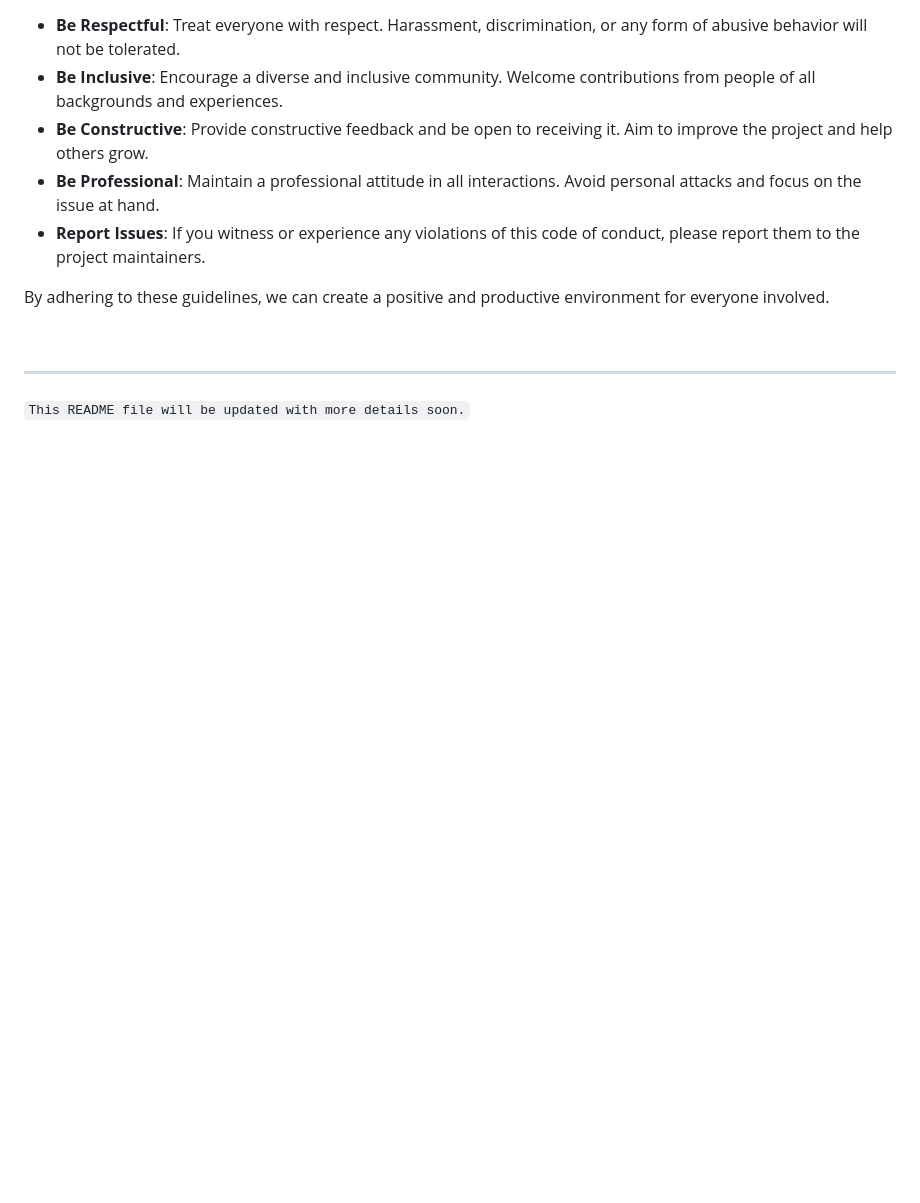
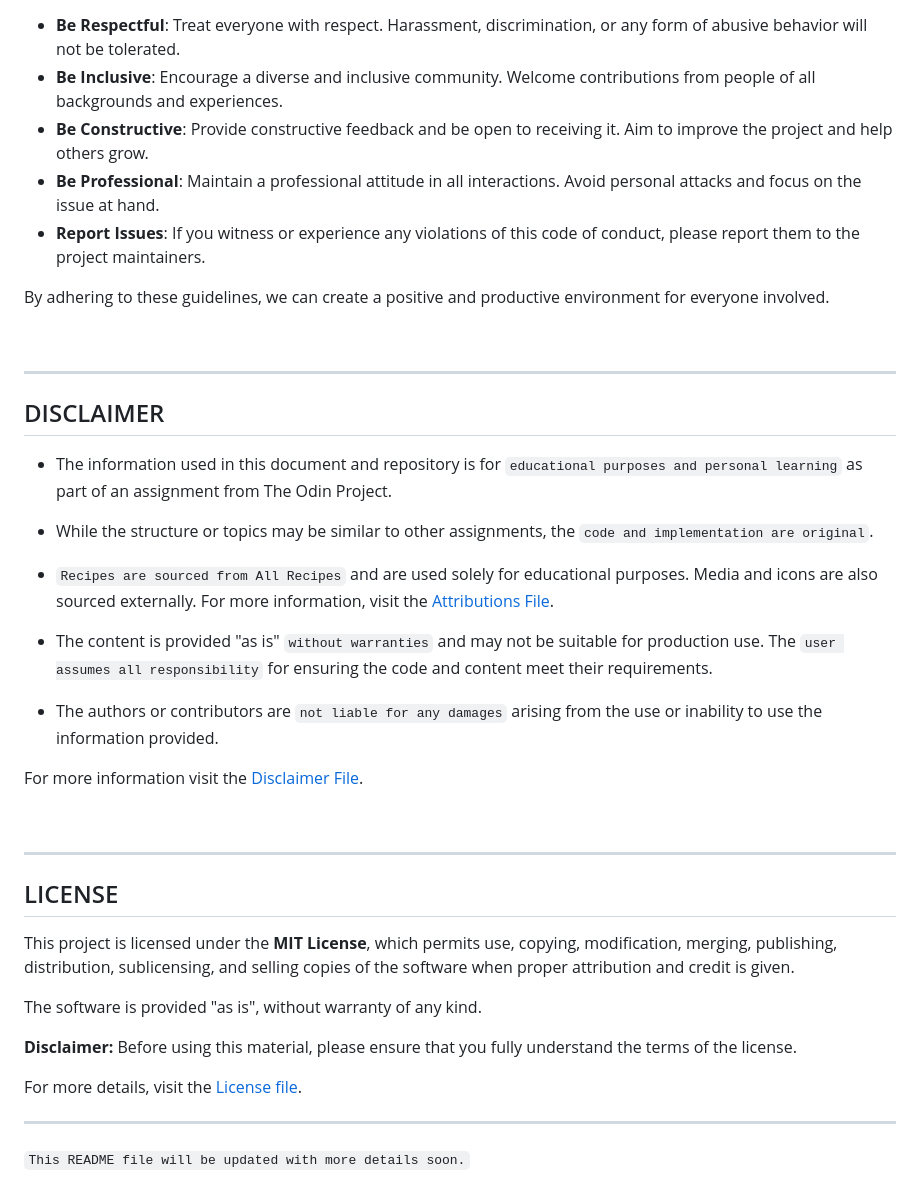
Before and after one commit to SaraFreitas02/odin_recipes, a Markdown page: README.md, the part around one of its changes. Rendered like a GitHub page; blank space fills up the shorter version.

```diff
--- a/README.md
+++ b/README.md
@@ -99,4 +138,36 @@ By adhering to these guidelines, we can create a positive and productive environ
 <br>
 
 ---
+
+## DISCLAIMER
+
+- The information used in this document and repository is for `educational purposes and personal learning` as part of an assignment from The Odin Project.
+
+- While the structure or topics may be similar to other assignments, the `code and implementation are original`.
+
+- `Recipes are sourced from All Recipes` and are used solely for educational purposes.
+  Media and icons are also sourced externally. For more information, visit the [Attributions File](./docs/ATTRIBUTIONS.md).
+
+- The content is provided "as is" `without warranties` and may not be suitable for production use. The `user assumes all responsibility` for ensuring the code and content meet their requirements.
+
+- The authors or contributors are `not liable for any damages` arising from the use or inability to use the information provided.
+
+For more information visit the [Disclaimer File](./docs/DISCLAIMER.md).
+
+<br>
+
+---
+
+## LICENSE
+
+This project is licensed under the **MIT License**, which permits use, copying, modification, merging, publishing, distribution, sublicensing, and selling copies of the software when proper attribution and credit is given.
+
+The software is provided "as is", without warranty of any kind.
+
+**Disclaimer:** Before using this material, please ensure that you fully understand the terms of the license.
+
+For more details, visit the [License file](./docs/LICENSE).
+
+---
+
 `This README file will be updated with more details soon.`
```
Also changed, not shown: other parts of README.md (+70 -31 lines).
